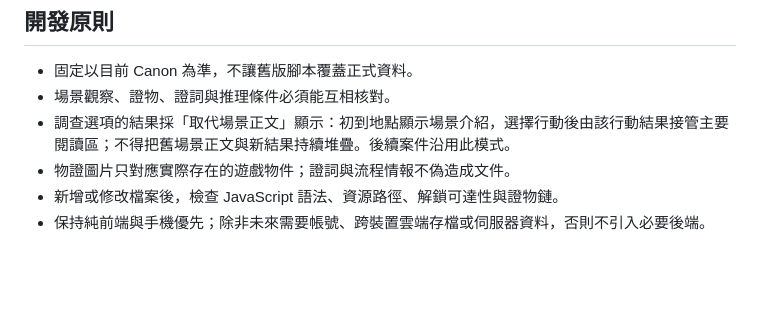
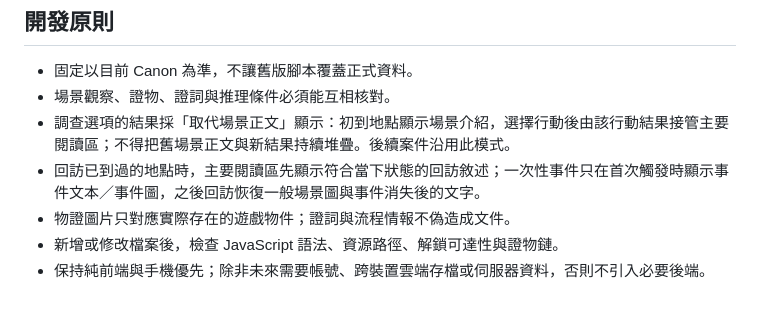
Before and after one commit to lutm6666/martial-law-taiwan-text-rpg, a Markdown page: README.md, the part around the change. Drawn GitHub-style; blank space fills up the shorter version.

Commit message:
Document revisit and one-time event presentation rules

```diff
--- a/README.md
+++ b/README.md
@@ -63,6 +63,7 @@ assets/v2/canon/
 - 固定以目前 Canon 為準，不讓舊版腳本覆蓋正式資料。
 - 場景觀察、證物、證詞與推理條件必須能互相核對。
 - 調查選項的結果採「取代場景正文」顯示：初到地點顯示場景介紹，選擇行動後由該行動結果接管主要閱讀區；不得把舊場景正文與新結果持續堆疊。後續案件沿用此模式。
+- 回訪已到過的地點時，主要閱讀區先顯示符合當下狀態的回訪敘述；一次性事件只在首次觸發時顯示事件文本／事件圖，之後回訪恢復一般場景圖與事件消失後的文字。
 - 物證圖片只對應實際存在的遊戲物件；證詞與流程情報不偽造成文件。
 - 新增或修改檔案後，檢查 JavaScript 語法、資源路徑、解鎖可達性與證物鏈。
 - 保持純前端與手機優先；除非未來需要帳號、跨裝置雲端存檔或伺服器資料，否則不引入必要後端。
```
